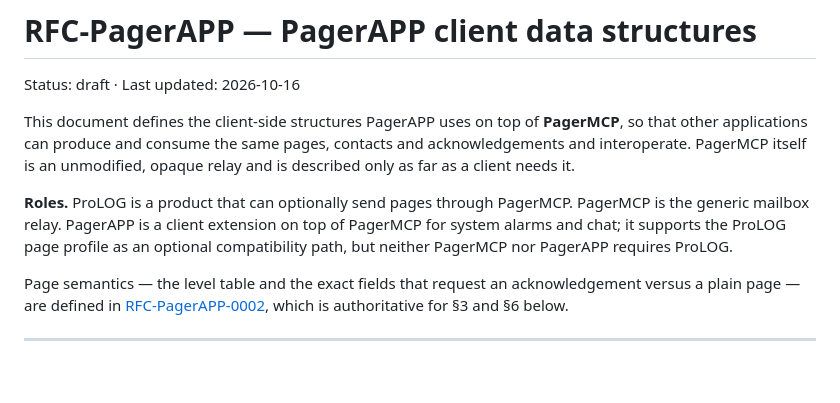
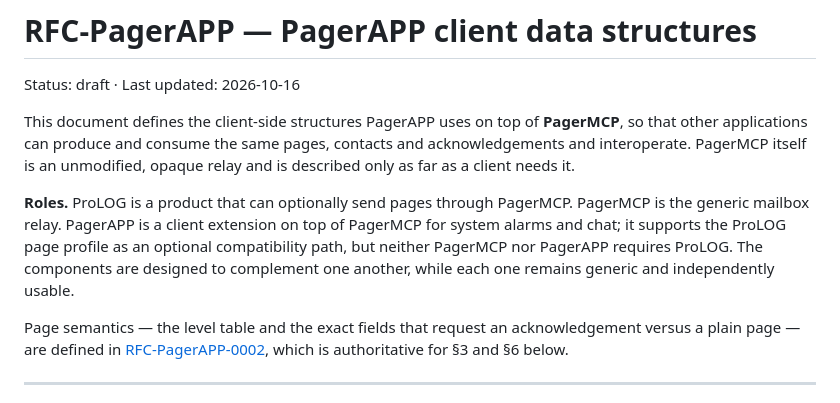
Before and after one commit to Ofloo/PagerAPP, a Markdown page: docs/rfc-pagerapp.md, the part around the change. Drawn GitHub-style; blank space fills up the shorter version.

Commit message:
Clarify complementary but independent components

```diff
--- a/docs/rfc-pagerapp.md
+++ b/docs/rfc-pagerapp.md
@@ -10,7 +10,8 @@ client needs it.
 **Roles.** ProLOG is a product that can optionally send pages through PagerMCP. PagerMCP is the
 generic mailbox relay. PagerAPP is a client extension on top of PagerMCP for system alarms and
 chat; it supports the ProLOG page profile as an optional compatibility path, but neither PagerMCP
-nor PagerAPP requires ProLOG.
+nor PagerAPP requires ProLOG. The components are designed to complement one another, while each
+one remains generic and independently usable.
 
 Page semantics — the level table and the exact fields that request an acknowledgement versus a
 plain page — are defined in [RFC-PagerAPP-0002](rfc-pages.md), which is authoritative for §3 and §6
```
Also changed, not shown: docs/rfc-pages.md (+2 -1 lines).
